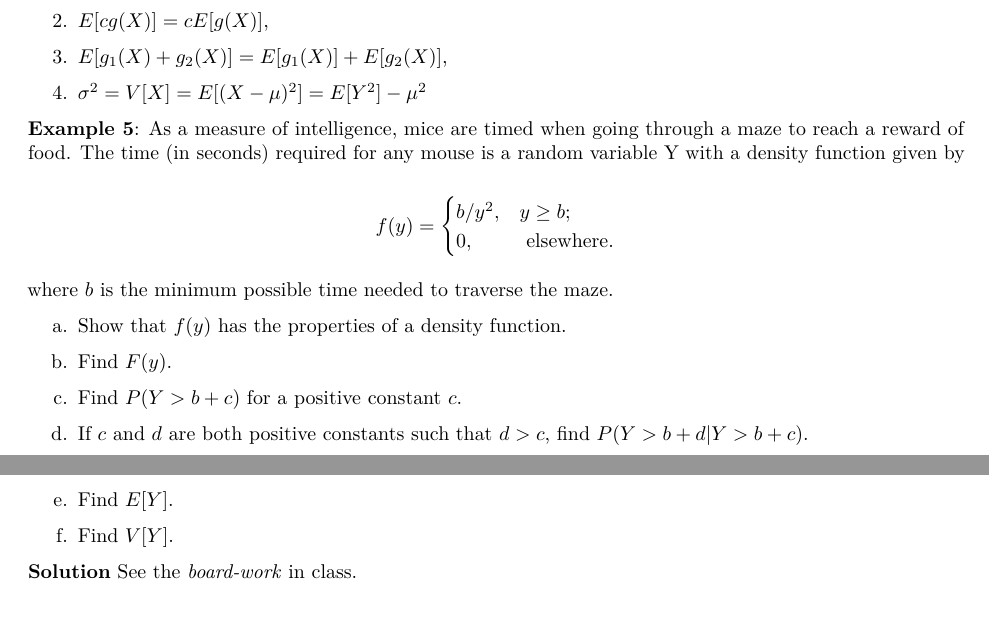
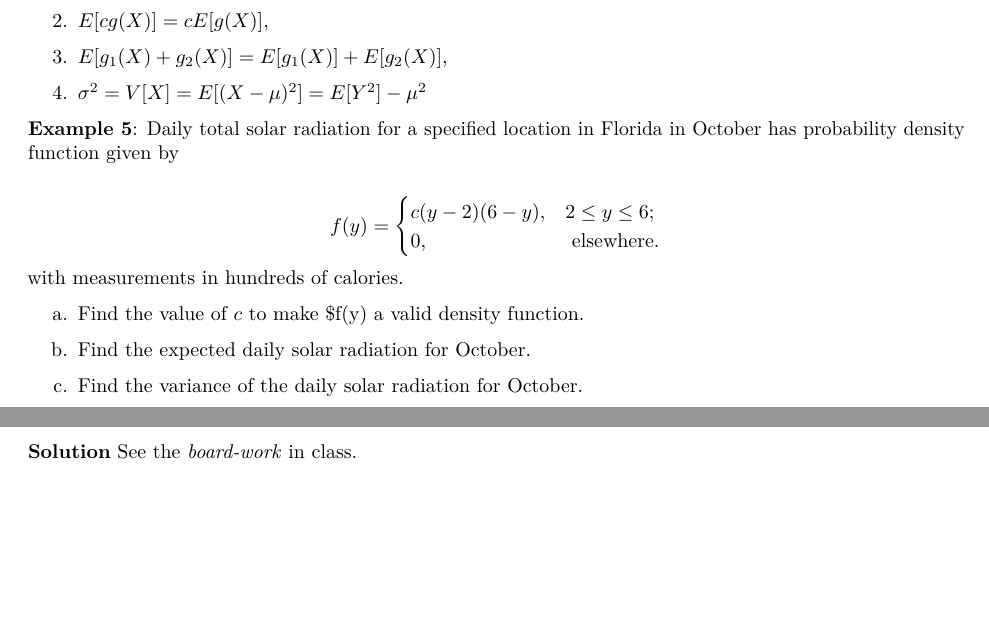
Before and after one commit to pengdsci/STA504, an R Markdown document (topic03-Contibuous-RV.Rmd): two parts of pages 4 and 5 of 15, joined at a grey line, cut so that both start at the same text, the shorter picture padded with empty space. The pictures show the output file topic03-Contibuous-RV.pdf that the author committed with the source.

Commit message:
Add files via upload

```diff
--- a/topic03-Contibuous-RV.Rmd
+++ b/topic03-Contibuous-RV.Rmd
@@ -270,28 +270,23 @@ The results for the expectation for discrete random variables still hold for con
 
 
 
-**Example 5**: As a measure of intelligence, mice are timed when going through a maze to reach a reward of food. The time (in seconds) required for any mouse is a random variable Y with a density function given by
+**Example 5**: Daily total solar radiation for a specified location in Florida in October has probability density
+function given by
 
  $$
 \displaystyle f(y) = \begin{cases}
- b/y^2,  & y \ge b;   \\
+ c(y-2)(6-y),  & 2 \le y \le 6;   \\
  0,    & \text{ elsewhere}.
  \end{cases}
 $$
+with measurements in hundreds of calories.
 
-where $b$ is the minimum possible time needed to traverse the maze.
+a. Find the value of $c$ to make $f(y) a valid density function.
 
-a. Show that $f(y)$ has the properties of a density function.
+b. Find the expected daily solar radiation for October.
 
-b. Find $F(y)$.
+c. Find the variance of the daily solar radiation for October.
 
-c. Find $P(Y > b + c)$ for a positive constant $c$.
-
-d. If $c$ and $d$ are both positive constants such that $d >c$, find $P(Y >b+d|Y >b+c)$.
-
-e. Find $E[Y]$.
-
-f. Find $V[Y]$.
 
 
 **Solution**  See the *board-work* in class.
```
Also changed, not shown: topic03-Contibuous-RV.pdf, topic03-Contibuous-RV.Rmd (24 more changed lines), 1 other file.
